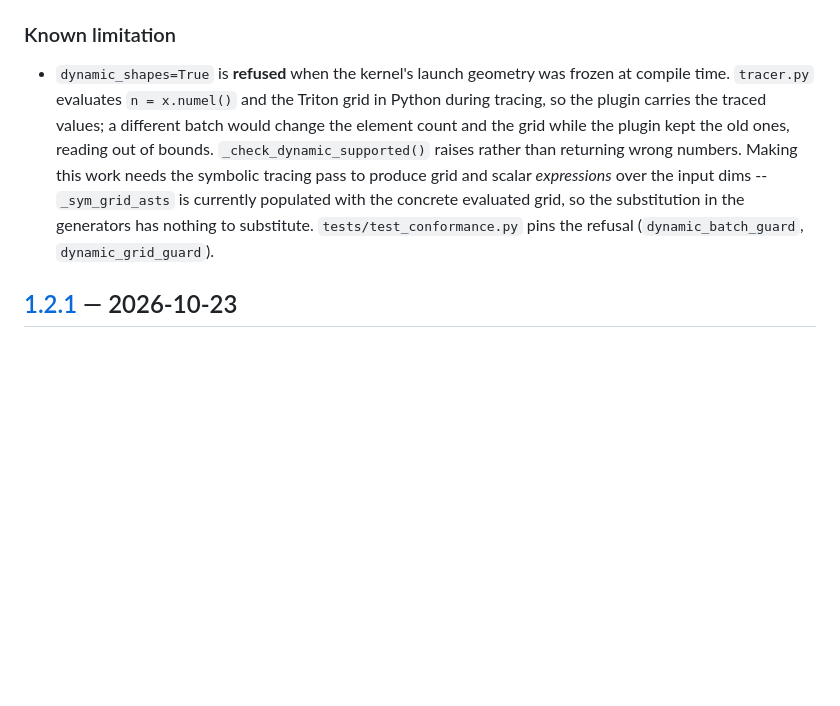
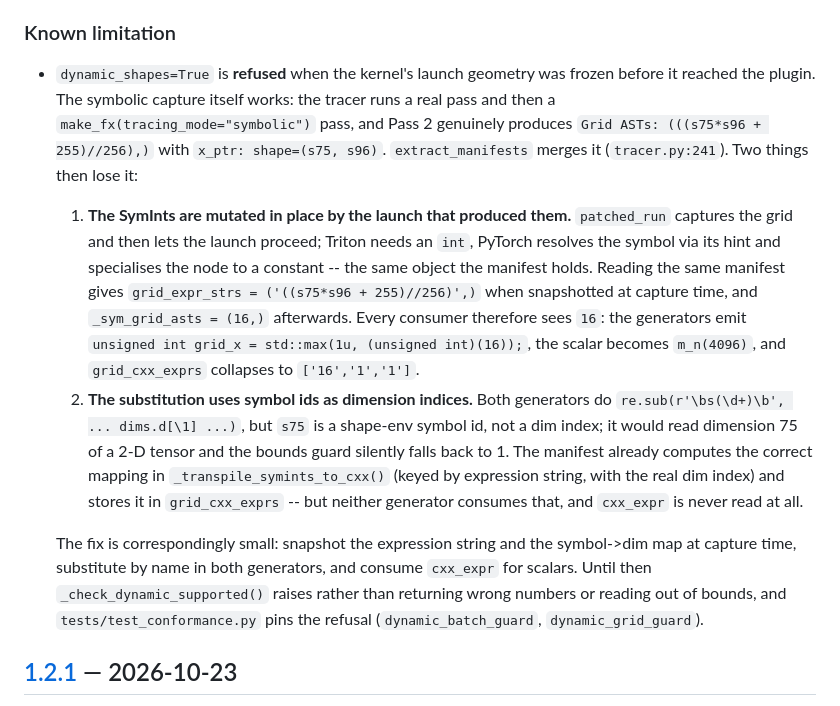
Before and after one commit to Just1truc/kernel_lens, a Markdown page: CHANGELOG.md, the part around the change. Drawn GitHub-style; blank space fills up the shorter version.

Commit message:
Correct the dynamic-shapes diagnosis: the symbolic capture works
My earlier claim was wrong. I said the tracer bakes the launch grid and
that there is no code path for a symbolic one. Re-reading tracer.py and
measuring it: extract_manifests runs a real pass and then a
make_fx(tracing_mode="symbolic") pass, and Pass 2 genuinely captures

    Grid ASTs: (((s75*s96 + 255)//256),)
    'x_ptr': shape=(s75, s96), strides=(s96, 1)

with the merge at tracer.py:241 assigning it. x.shape/x.stride are
symbolic, exactly as intended.

Two things lose it afterwards:

1. The SymInts are mutated in place by the launch that produced them.
   patched_run captures the grid and then lets the launch proceed;
   Triton needs an int, PyTorch resolves the symbol through its hint and
   specialises the node to a constant -- the same object the manifest
   holds. Snapshotting at capture time vs reading later, same manifest:

       grid_expr_strs : ('((s75*s96 + 255)//256)',)
       _sym_grid_asts : (16,)

   So every consumer sees 16: the emitted C++ is
   'grid_x = std::max(1u, (unsigned int)(16))', the scalar is 'm_n(4096)',
   and grid_cxx_exprs collapses to ['16','1','1'].

2. The substitution uses symbol ids as dimension indices. Both
   generators do re.sub(r'\bs(\d+)\b', ... dims.d[\1] ...), but s75 is a
   shape-env symbol id, not a dim index: it would read dimension 75 of a
   2-D tensor and the bounds guard quietly falls back to 1. The manifest
   already computes the right mapping in _transpile_symints_to_cxx(),
   keyed by expression string with the real dim index, and stores it in
   grid_cxx_exprs -- and neither generator consumes that. cxx_expr is
   computed and never read.

I prototyped the capture-time snapshot and it holds both the expression
and sym_dims={'s75': ('o_ptr', 0), 's96': ('o_ptr', 1)}, but wiring it
through both generators also means making the TRT scalar members runtime
(they are currently serialized), which is more than I can verify properly
right now. Reverted rather than commit half-wired fields -- that is the
same dead-code pattern as _sym_out_asts and output_dims_cxx_code.

Net: this is not 'build a symbolic tracer'. It is 'stop discarding what
the tracer already captures, and substitute by name'. Much smaller scope
than my previous message implied.

```diff
--- a/CHANGELOG.md
+++ b/CHANGELOG.md
@@ -39,14 +39,33 @@ Notable changes to `kernel-lens`. This project follows
 ### Known limitation
 
 - `dynamic_shapes=True` is **refused** when the kernel's launch geometry was
-  frozen at compile time. `tracer.py` evaluates `n = x.numel()` and the Triton
-  grid in Python during tracing, so the plugin carries the traced values; a
-  different batch would change the element count and the grid while the plugin
-  kept the old ones, reading out of bounds. `_check_dynamic_supported()` raises
-  rather than returning wrong numbers. Making this work needs the symbolic
-  tracing pass to produce grid and scalar *expressions* over the input dims --
-  `_sym_grid_asts` is currently populated with the concrete evaluated grid, so
-  the substitution in the generators has nothing to substitute.
+  frozen before it reached the plugin. The symbolic capture itself works: the
+  tracer runs a real pass and then a `make_fx(tracing_mode="symbolic")` pass, and
+  Pass 2 genuinely produces `Grid ASTs: (((s75*s96 + 255)//256),)` with
+  `x_ptr: shape=(s75, s96)`. `extract_manifests` merges it
+  (`tracer.py:241`). Two things then lose it:
+
+  1. **The SymInts are mutated in place by the launch that produced them.**
+     `patched_run` captures the grid and then lets the launch proceed; Triton
+     needs an `int`, PyTorch resolves the symbol via its hint and specialises
+     the node to a constant -- the same object the manifest holds. Reading the
+     same manifest gives `grid_expr_strs = ('((s75*s96 + 255)//256)',)` when
+     snapshotted at capture time, and `_sym_grid_asts = (16,)` afterwards.
+     Every consumer therefore sees `16`: the generators emit
+     `unsigned int grid_x = std::max(1u, (unsigned int)(16));`, the scalar
+     becomes `m_n(4096)`, and `grid_cxx_exprs` collapses to `['16','1','1']`.
+  2. **The substitution uses symbol ids as dimension indices.** Both generators
+     do `re.sub(r'\bs(\d+)\b', ... dims.d[\1] ...)`, but `s75` is a shape-env
+     symbol id, not a dim index; it would read dimension 75 of a 2-D tensor and
+     the bounds guard silently falls back to 1. The manifest already computes
+     the correct mapping in `_transpile_symints_to_cxx()` (keyed by expression
+     string, with the real dim index) and stores it in `grid_cxx_exprs` -- but
+     neither generator consumes that, and `cxx_expr` is never read at all.
+
+  The fix is correspondingly small: snapshot the expression string and the
+  symbol->dim map at capture time, substitute by name in both generators, and
+  consume `cxx_expr` for scalars. Until then `_check_dynamic_supported()` raises
+  rather than returning wrong numbers or reading out of bounds, and
   `tests/test_conformance.py` pins the refusal (`dynamic_batch_guard`,
   `dynamic_grid_guard`).
 
```
